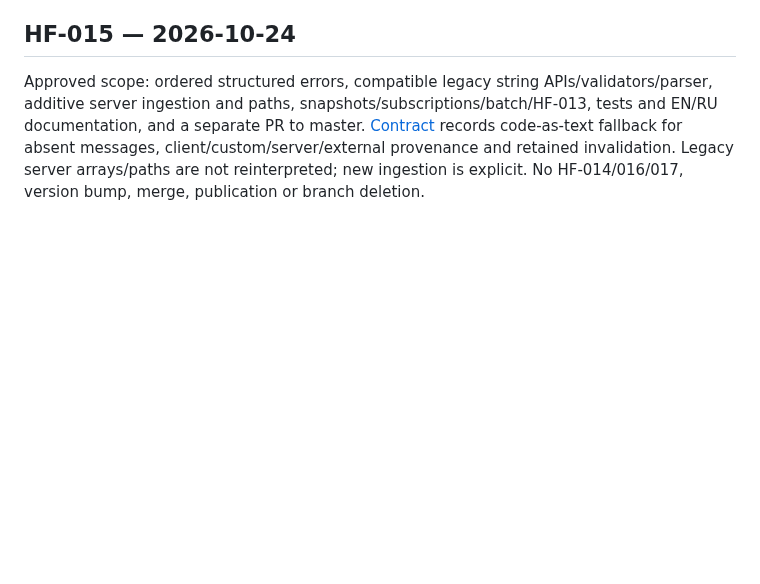
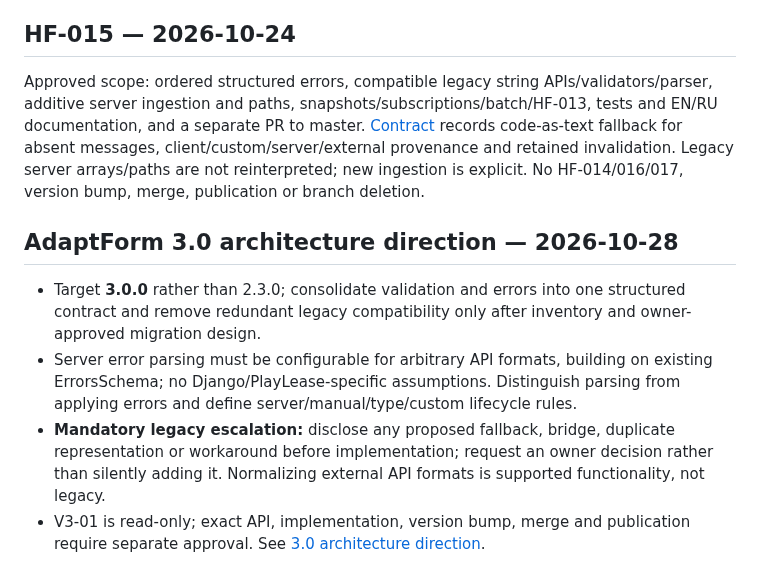
Before and after one commit to ArhiMEN/AdaptForm, a Markdown page: docs/ai/DECISIONS.md, the part around the change. Rendered like a GitHub page; blank space fills up the shorter version.

Commit message:
docs: record v3 decisions and legacy escalation

```diff
--- a/docs/ai/DECISIONS.md
+++ b/docs/ai/DECISIONS.md
@@ -66,3 +66,10 @@ Minimal safe subset: `dependsOn: [{path: ['fieldName']}]`, no direct references,
 ## HF-015 — 2026-10-24
 
 Approved scope: ordered structured errors, compatible legacy string APIs/validators/parser, additive server ingestion and paths, snapshots/subscriptions/batch/HF-013, tests and EN/RU documentation, and a separate PR to master. [Contract](HEADLESS_ERRORS.md) records code-as-text fallback for absent messages, client/custom/server/external provenance and retained invalidation. Legacy server arrays/paths are not reinterpreted; new ingestion is explicit. No HF-014/016/017, version bump, merge, publication or branch deletion.
+
+## AdaptForm 3.0 architecture direction — 2026-10-28
+
+- Target **3.0.0** rather than 2.3.0; consolidate validation and errors into one structured contract and remove redundant legacy compatibility only after inventory and owner-approved migration design.
+- Server error parsing must be configurable for arbitrary API formats, building on existing ErrorsSchema; no Django/PlayLease-specific assumptions. Distinguish parsing from applying errors and define server/manual/type/custom lifecycle rules.
+- **Mandatory legacy escalation:** disclose any proposed fallback, bridge, duplicate representation or workaround before implementation; request an owner decision rather than silently adding it. Normalizing external API formats is supported functionality, not legacy.
+- V3-01 is read-only; exact API, implementation, version bump, merge and publication require separate approval. See [3.0 architecture direction](V3_ARCHITECTURE.md).
```
